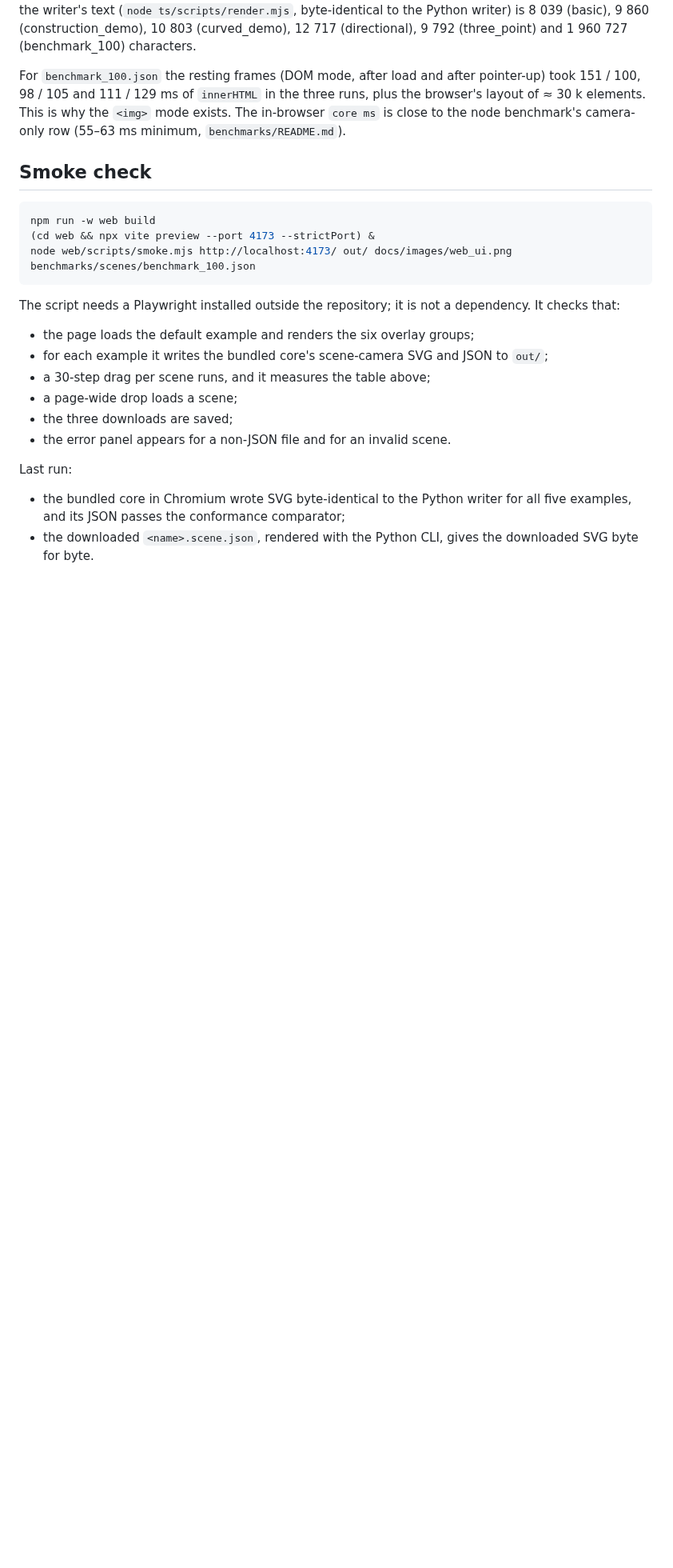
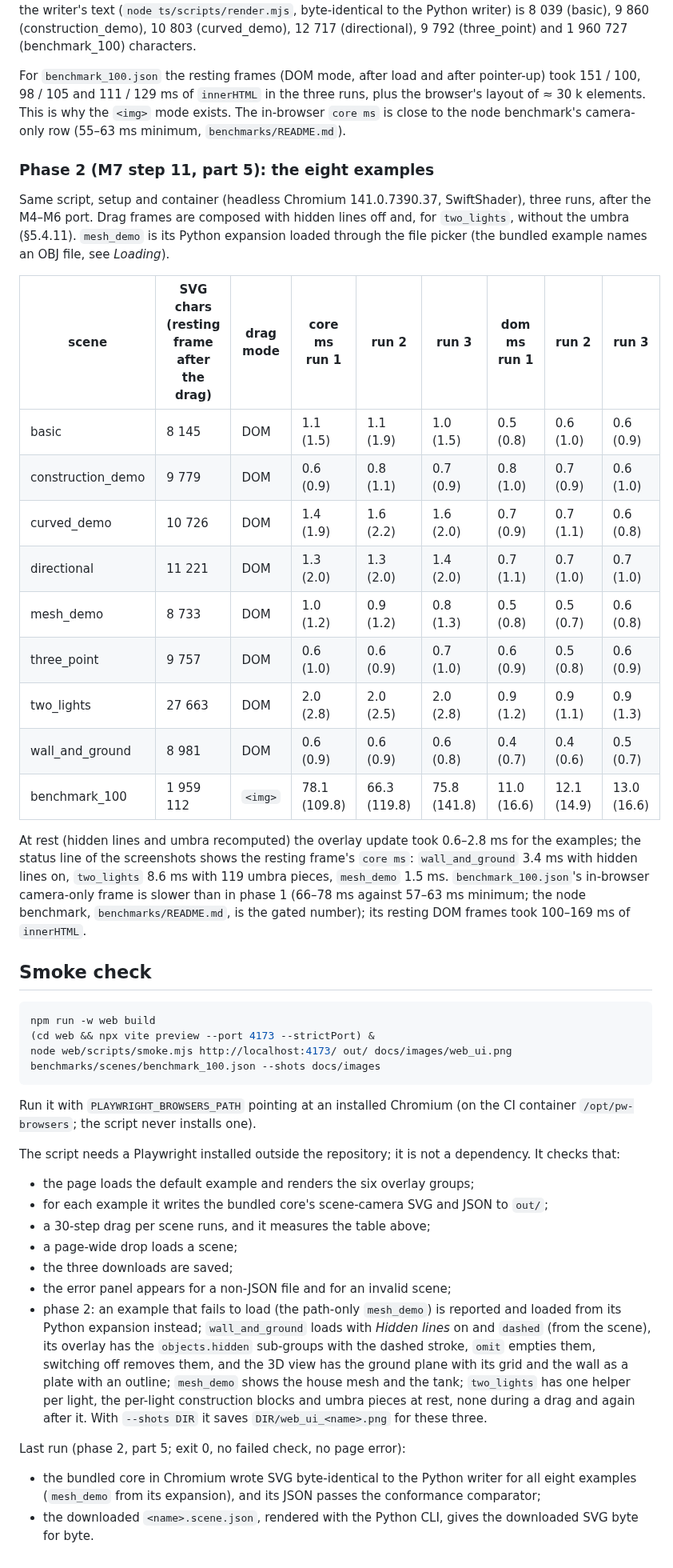
Before and after one commit to CyberSaga/cast-space-to-plane, a Markdown page: web/README.md, the part around one of its changes. Shown at 80% size. Drawn GitHub-style; blank space fills up the shorter version.

````diff
--- a/web/README.md
+++ b/web/README.md
@@ -101,13 +115,40 @@ and 111 / 129 ms of `innerHTML` in the three runs, plus the browser's layout of
 the `<img>` mode exists. The in-browser `core ms` is close to the node benchmark's camera-only row (55–63 ms
 minimum, `benchmarks/README.md`).
 
+### Phase 2 (M7 step 11, part 5): the eight examples
+
+Same script, setup and container (headless Chromium 141.0.7390.37, SwiftShader), three runs, after the M4–M6 port.
+Drag frames are composed with hidden lines off and, for `two_lights`, without the umbra (§5.4.11). `mesh_demo` is
+its Python expansion loaded through the file picker (the bundled example names an OBJ file, see *Loading*).
+
+| scene | SVG chars (resting frame after the drag) | drag mode | core ms run 1 | run 2 | run 3 | dom ms run 1 | run 2 | run 3 |
+| --- | --- | --- | --- | --- | --- | --- | --- | --- |
+| basic | 8 145 | DOM | 1.1 (1.5) | 1.1 (1.9) | 1.0 (1.5) | 0.5 (0.8) | 0.6 (1.0) | 0.6 (0.9) |
+| construction_demo | 9 779 | DOM | 0.6 (0.9) | 0.8 (1.1) | 0.7 (0.9) | 0.8 (1.0) | 0.7 (0.9) | 0.6 (1.0) |
+| curved_demo | 10 726 | DOM | 1.4 (1.9) | 1.6 (2.2) | 1.6 (2.0) | 0.7 (0.9) | 0.7 (1.1) | 0.6 (0.8) |
+| directional | 11 221 | DOM | 1.3 (2.0) | 1.3 (2.0) | 1.4 (2.0) | 0.7 (1.1) | 0.7 (1.0) | 0.7 (1.0) |
+| mesh_demo | 8 733 | DOM | 1.0 (1.2) | 0.9 (1.2) | 0.8 (1.3) | 0.5 (0.8) | 0.5 (0.7) | 0.6 (0.8) |
+| three_point | 9 757 | DOM | 0.6 (1.0) | 0.6 (0.9) | 0.7 (1.0) | 0.6 (0.9) | 0.5 (0.8) | 0.6 (0.9) |
+| two_lights | 27 663 | DOM | 2.0 (2.8) | 2.0 (2.5) | 2.0 (2.8) | 0.9 (1.2) | 0.9 (1.1) | 0.9 (1.3) |
+| wall_and_ground | 8 981 | DOM | 0.6 (0.9) | 0.6 (0.9) | 0.6 (0.8) | 0.4 (0.7) | 0.4 (0.6) | 0.5 (0.7) |
+| benchmark_100 | 1 959 112 | `<img>` | 78.1 (109.8) | 66.3 (119.8) | 75.8 (141.8) | 11.0 (16.6) | 12.1 (14.9) | 13.0 (16.6) |
+
+At rest (hidden lines and umbra recomputed) the overlay update took 0.6–2.8 ms for the examples; the status line of
+the screenshots shows the resting frame's `core ms`: `wall_and_ground` 3.4 ms with hidden lines on, `two_lights`
+8.6 ms with 119 umbra pieces, `mesh_demo` 1.5 ms. `benchmark_100.json`'s in-browser camera-only frame is slower
+than in phase 1 (66–78 ms against 57–63 ms minimum; the node benchmark, `benchmarks/README.md`, is the gated
+number); its resting DOM frames took 100–169 ms of `innerHTML`.
+
 ## Smoke check
 
 ```sh
 npm run -w web build
 (cd web && npx vite preview --port 4173 --strictPort) &
-node web/scripts/smoke.mjs http://localhost:4173/ out/ docs/images/web_ui.png benchmarks/scenes/benchmark_100.json
+node web/scripts/smoke.mjs http://localhost:4173/ out/ docs/images/web_ui.png benchmarks/scenes/benchmark_100.json --shots docs/images
 ```
+
+Run it with `PLAYWRIGHT_BROWSERS_PATH` pointing at an installed Chromium (on the CI container
+`/opt/pw-browsers`; the script never installs one).
 
 The script needs a Playwright installed outside the repository; it is not a dependency. It checks that:
 
@@ -116,10 +157,16 @@ The script needs a Playwright installed outside the repository; it is not a depe
 - a 30-step drag per scene runs, and it measures the table above;
 - a page-wide drop loads a scene;
 - the three downloads are saved;
-- the error panel appears for a non-JSON file and for an invalid scene.
+- the error panel appears for a non-JSON file and for an invalid scene;
+- phase 2: an example that fails to load (the path-only `mesh_demo`) is reported and loaded from its Python
+  expansion instead; `wall_and_ground` loads with *Hidden lines* on and `dashed` (from the scene), its overlay has
+  the `objects.hidden` sub-groups with the dashed stroke, `omit` empties them, switching off removes them, and the
+  3D view has the ground plane with its grid and the wall as a plate with an outline; `mesh_demo` shows the house
+  mesh and the tank; `two_lights` has one helper per light, the per-light construction blocks and umbra pieces at
+  rest, none during a drag and again after it. With `--shots DIR` it saves `DIR/web_ui_<name>.png` for these three.
 
-Last run:
+Last run (phase 2, part 5; exit 0, no failed check, no page error):
 
-- the bundled core in Chromium wrote SVG byte-identical to the Python writer for all five examples, and its
-  JSON passes the conformance comparator;
+- the bundled core in Chromium wrote SVG byte-identical to the Python writer for all eight examples
+  (`mesh_demo` from its expansion), and its JSON passes the conformance comparator;
 - the downloaded `<name>.scene.json`, rendered with the Python CLI, gives the downloaded SVG byte for byte.
````
Also changed, not shown: other parts of web/README.md (+26 -12 lines), docs/images/web_ui.png, docs/images/web_ui_mesh_demo.png (added), docs/images/web_ui_two_lights.png (added), docs/images/web_ui_wall_and_ground.png (added), 8 other files.
